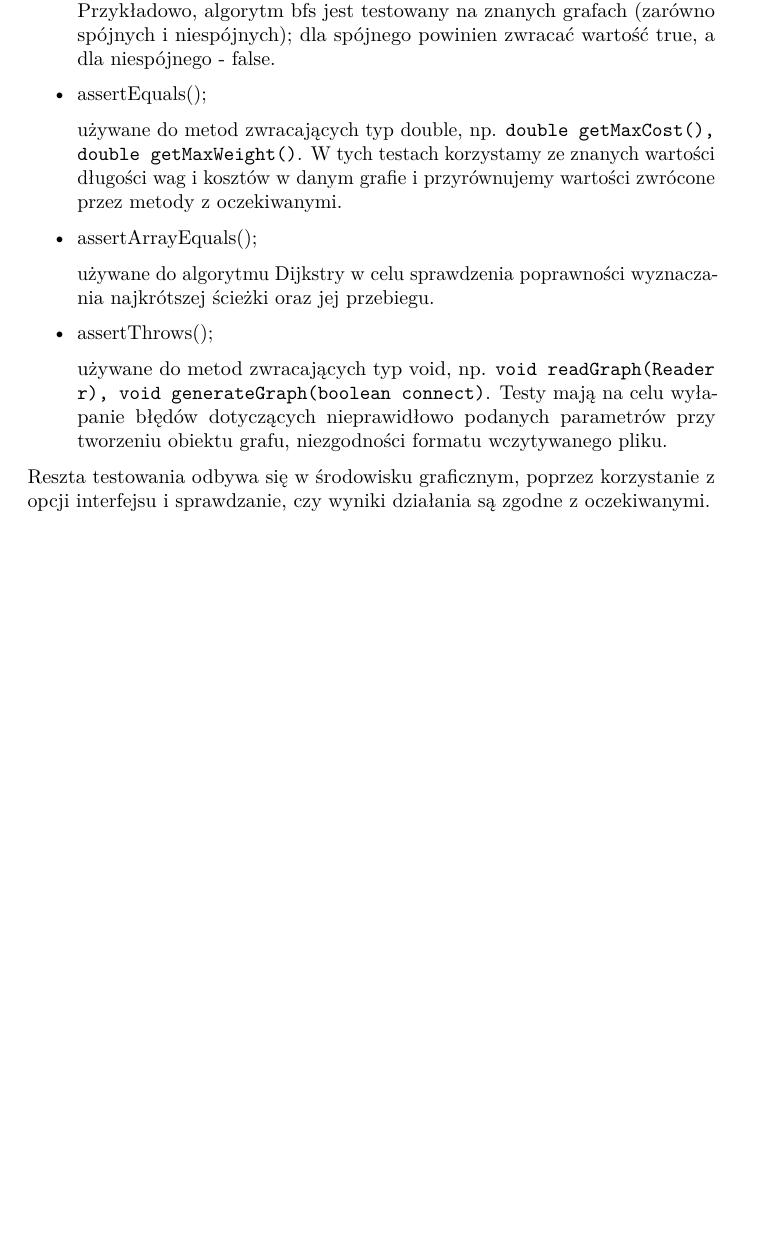
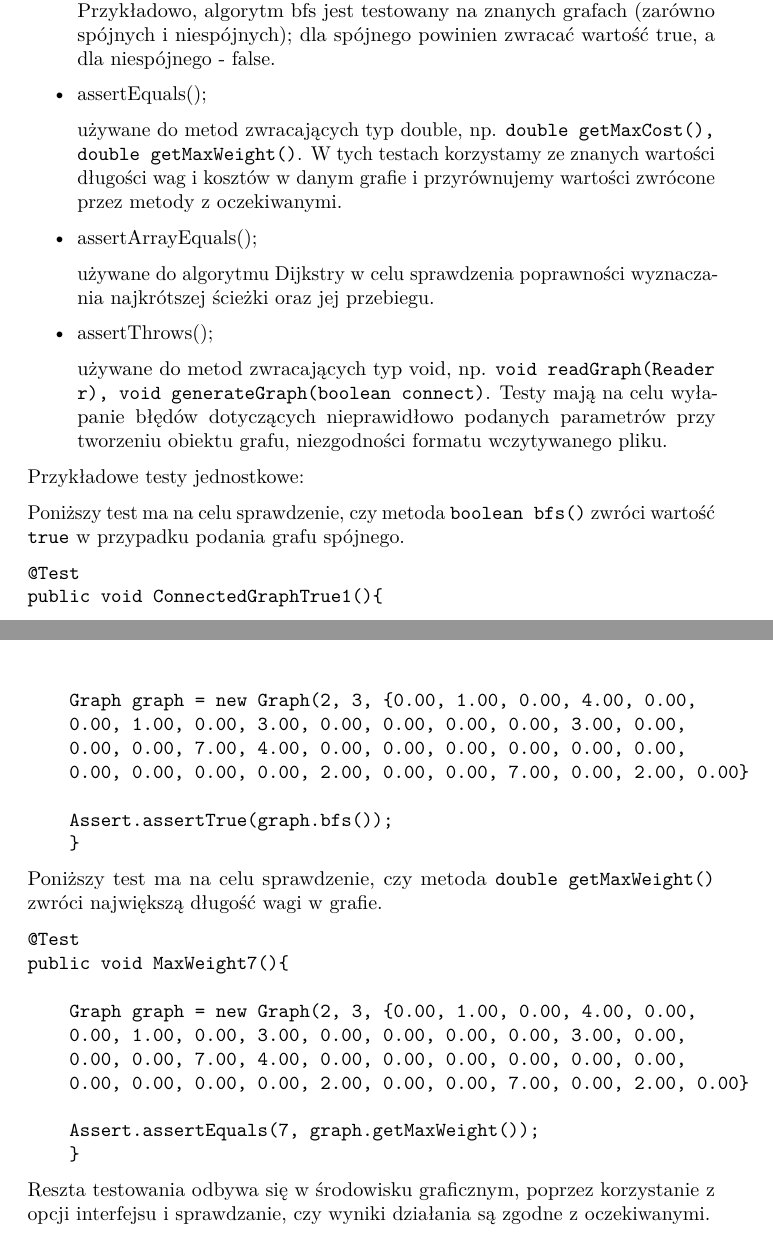
Before and after one commit to PetrashU/Graph-Java, a LaTeX document (Documents/si-4.tex): part of page 8 of 8 before the commit and two parts of pages 8 and 9 of 9 after it, the two joined at a grey line, cut so that both start at the same text, the shorter picture padded with empty space. Compiled offline with pdfLaTeX.

Commit message:
przykłady testów jednostkowych do specyfikacji

```diff
--- a/Documents/si-4.tex
+++ b/Documents/si-4.tex
@@ -319,5 +319,37 @@ Testy są generowane przy pomocy biblioteki JUnit umożliwiającej przeprowadzan
     używane do metod zwracających typ void, np. \texttt{void readGraph(Reader r), void generateGraph(boolean connect)}. Testy mają na celu wyłapanie błędów dotyczących nieprawidłowo podanych parametrów przy tworzeniu obiektu grafu, niezgodności formatu wczytywanego pliku.
 \end{itemize}
 
+Przykładowe testy jednostkowe:
+
+Poniższy test ma na celu sprawdzenie, czy metoda \texttt{boolean bfs()} zwróci wartość \texttt{true} w przypadku podania grafu spójnego.
+
+\begin{verbatim}
+@Test
+public void ConnectedGraphTrue1(){
+
+    Graph graph = new Graph(2, 3, {0.00, 1.00, 0.00, 4.00, 0.00,
+    0.00, 1.00, 0.00, 3.00, 0.00, 0.00, 0.00, 0.00, 3.00, 0.00,
+    0.00, 0.00, 7.00, 4.00, 0.00, 0.00, 0.00, 0.00, 0.00, 0.00,
+    0.00, 0.00, 0.00, 0.00, 2.00, 0.00, 0.00, 7.00, 0.00, 2.00, 0.00}
+
+    Assert.assertTrue(graph.bfs());
+    }
+\end{verbatim}
+
+Poniższy test ma na celu sprawdzenie, czy metoda \texttt{double getMaxWeight()} zwróci największą długość wagi w grafie.
+
+\begin{verbatim}
+@Test
+public void MaxWeight7(){
+
+    Graph graph = new Graph(2, 3, {0.00, 1.00, 0.00, 4.00, 0.00,
+    0.00, 1.00, 0.00, 3.00, 0.00, 0.00, 0.00, 0.00, 3.00, 0.00,
+    0.00, 0.00, 7.00, 4.00, 0.00, 0.00, 0.00, 0.00, 0.00, 0.00,
+    0.00, 0.00, 0.00, 0.00, 2.00, 0.00, 0.00, 7.00, 0.00, 2.00, 0.00}
+
+    Assert.assertEquals(7, graph.getMaxWeight());
+    }
+\end{verbatim}
+
 Reszta testowania odbywa się w środowisku graficznym, poprzez korzystanie z opcji interfejsu i sprawdzanie, czy wyniki działania są zgodne z oczekiwanymi.
 \end{document}
```
